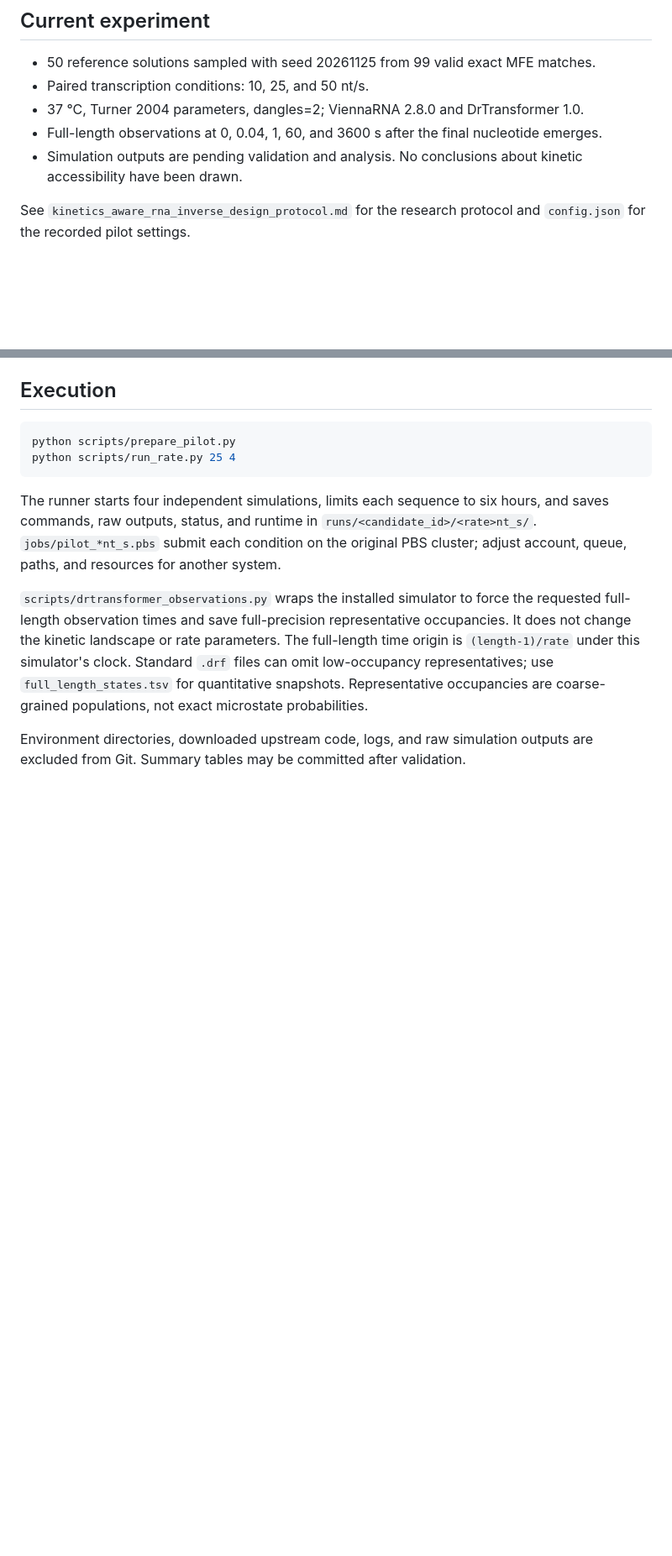
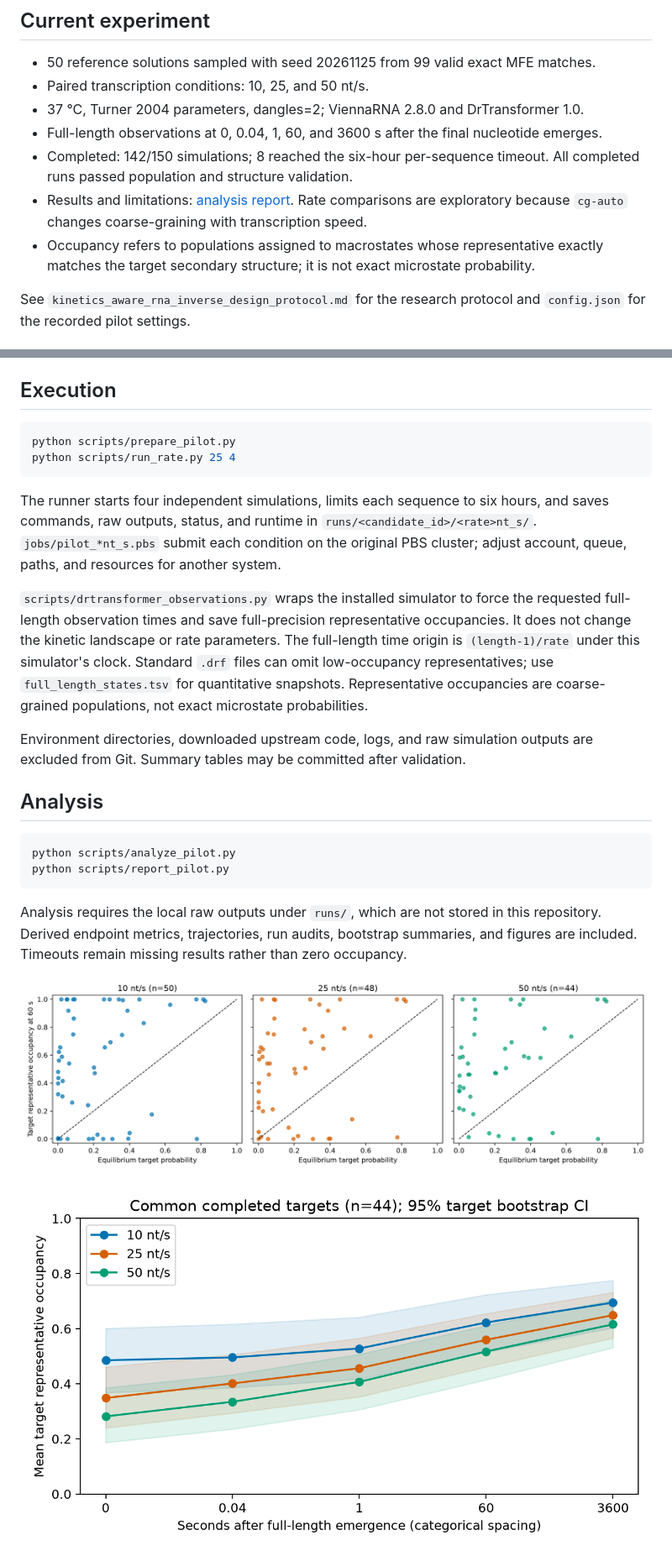
Before and after one commit to chandan21gupta/kinetic_accessibility, a Markdown page: README.md, 2 parts joined by grey strips. Shown at 84% size. GitHub-like rendering; pictures changed too: figures/mean_occupancy.png (added), figures/peq_vs_pkin_60s.png (added); blank space fills up the shorter version.

Commit message:
Analyze completed pilot simulations and publish results and figures

````diff
--- a/README.md
+++ b/README.md
@@ -8,7 +8,9 @@ Pilot evaluation of 50 Eterna100-V2 reference designs using ViennaRNA equilibriu
 - Paired transcription conditions: 10, 25, and 50 nt/s.
 - 37 °C, Turner 2004 parameters, dangles=2; ViennaRNA 2.8.0 and DrTransformer 1.0.
 - Full-length observations at 0, 0.04, 1, 60, and 3600 s after the final nucleotide emerges.
-- Simulation outputs are pending validation and analysis. No conclusions about kinetic accessibility have been drawn.
+- Completed: 142/150 simulations; 8 reached the six-hour per-sequence timeout. All completed runs passed population and structure validation.
+- Results and limitations: [analysis report](results/analysis_report.md). Rate comparisons are exploratory because `cg-auto` changes coarse-graining with transcription speed.
+- Occupancy refers to populations assigned to macrostates whose representative exactly matches the target secondary structure; it is not exact microstate probability.
 
 See `kinetics_aware_rna_inverse_design_protocol.md` for the research protocol and `config.json` for the recorded pilot settings.
 
@@ -44,3 +46,17 @@ The runner starts four independent simulations, limits each sequence to six hour
 `scripts/drtransformer_observations.py` wraps the installed simulator to force the requested full-length observation times and save full-precision representative occupancies. It does not change the kinetic landscape or rate parameters. The full-length time origin is `(length-1)/rate` under this simulator's clock. Standard `.drf` files can omit low-occupancy representatives; use `full_length_states.tsv` for quantitative snapshots. Representative occupancies are coarse-grained populations, not exact microstate probabilities.
 
 Environment directories, downloaded upstream code, logs, and raw simulation outputs are excluded from Git. Summary tables may be committed after validation.
+
+## Analysis
+
+```bash
+python scripts/analyze_pilot.py
+python scripts/report_pilot.py
+```
+
+Analysis requires the local raw outputs under `runs/`, which are not stored in this repository. Derived endpoint metrics, trajectories, run audits, bootstrap summaries, and figures are included. Timeouts remain missing results rather than zero occupancy.
+
+![Equilibrium versus target representative occupancy at 60 seconds](figures/peq_vs_pkin_60s.png)
+
+![Mean target representative occupancy for common completed targets](figures/mean_occupancy.png)
+
````
Also changed, not shown: other parts of README.md (+3 -0 lines), results/analysis_report.md (added, +55 -0 lines), figures/gap_distribution_60s.png (added), figures/target_heatmap.png (added), 14 other files.
